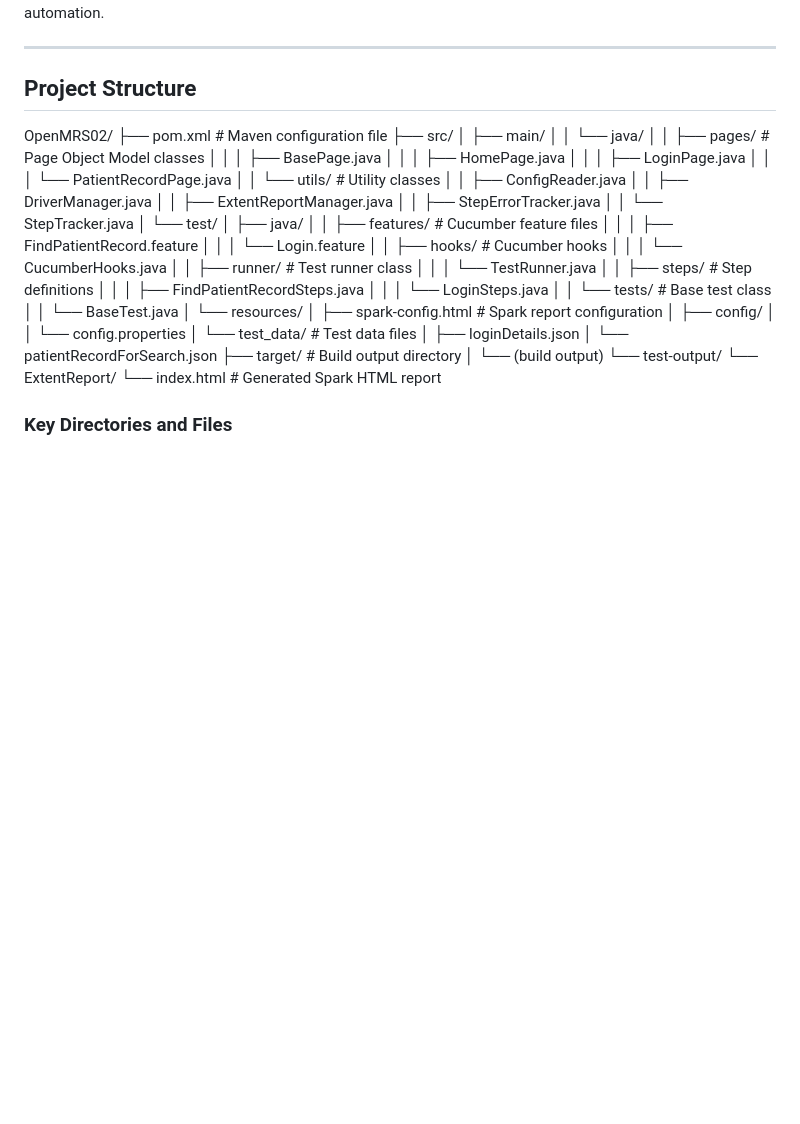
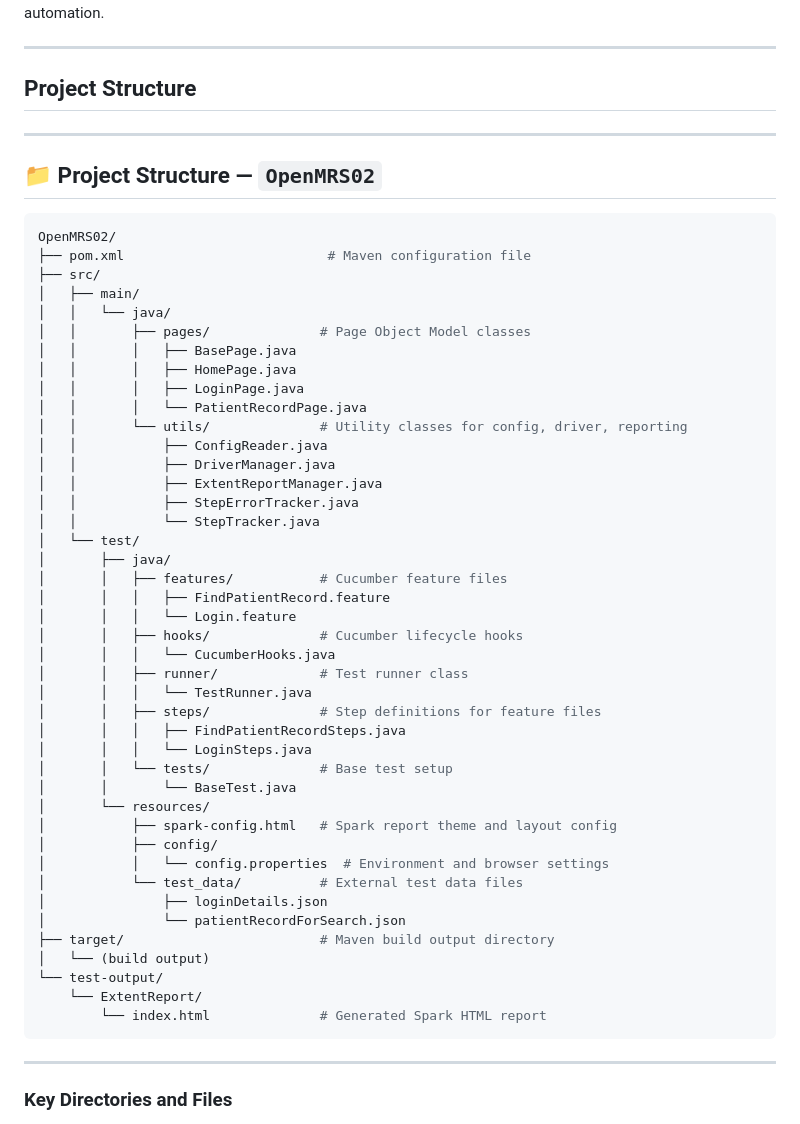
Before and after one commit to Mukuldev21/OpenMRS02, a Markdown page: README.md, the part around the change. Rendered like a GitHub page; blank space fills up the shorter version.

````diff
--- a/README.md
+++ b/README.md
@@ -6,6 +6,11 @@ This project is an automated testing framework for the OpenMRS patient record sy
 
 ## Project Structure
 
+---
+
+## 📁 Project Structure — `OpenMRS02`
+
+```bash
 OpenMRS02/
 ├── pom.xml                          # Maven configuration file
 ├── src/
@@ -16,7 +21,7 @@ OpenMRS02/
 │   │       │   ├── HomePage.java
 │   │       │   ├── LoginPage.java
 │   │       │   └── PatientRecordPage.java
-│   │       └── utils/              # Utility classes
+│   │       └── utils/              # Utility classes for config, driver, reporting
 │   │           ├── ConfigReader.java
 │   │           ├── DriverManager.java
 │   │           ├── ExtentReportManager.java
@@ -27,27 +32,31 @@ OpenMRS02/
 │       │   ├── features/           # Cucumber feature files
 │       │   │   ├── FindPatientRecord.feature
 │       │   │   └── Login.feature
-│       │   ├── hooks/              # Cucumber hooks
+│       │   ├── hooks/              # Cucumber lifecycle hooks
 │       │   │   └── CucumberHooks.java
 │       │   ├── runner/             # Test runner class
 │       │   │   └── TestRunner.java
-│       │   ├── steps/              # Step definitions
+│       │   ├── steps/              # Step definitions for feature files
 │       │   │   ├── FindPatientRecordSteps.java
 │       │   │   └── LoginSteps.java
-│       │   └── tests/              # Base test class
+│       │   └── tests/              # Base test setup
 │       │       └── BaseTest.java
 │       └── resources/
-│           ├── spark-config.html   # Spark report configuration
+│           ├── spark-config.html   # Spark report theme and layout config
 │           ├── config/
-│           │   └── config.properties
-│           └── test_data/          # Test data files
+│           │   └── config.properties  # Environment and browser settings
+│           └── test_data/          # External test data files
 │               ├── loginDetails.json
 │               └── patientRecordForSearch.json
-├── target/                         # Build output directory
+├── target/                         # Maven build output directory
 │   └── (build output)
 └── test-output/
-└── ExtentReport/
-└── index.html              # Generated Spark HTML report
+    └── ExtentReport/
+        └── index.html              # Generated Spark HTML report
+```
+
+---
+
 
 
 ### Key Directories and Files
````
